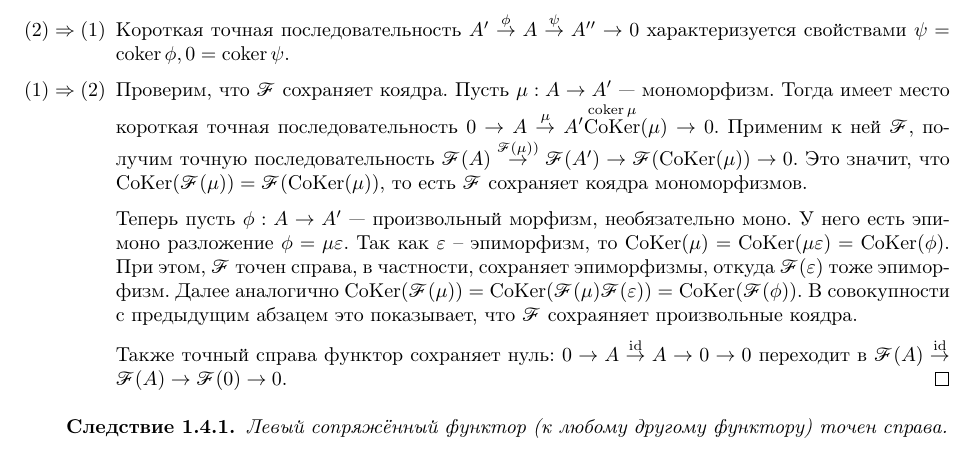
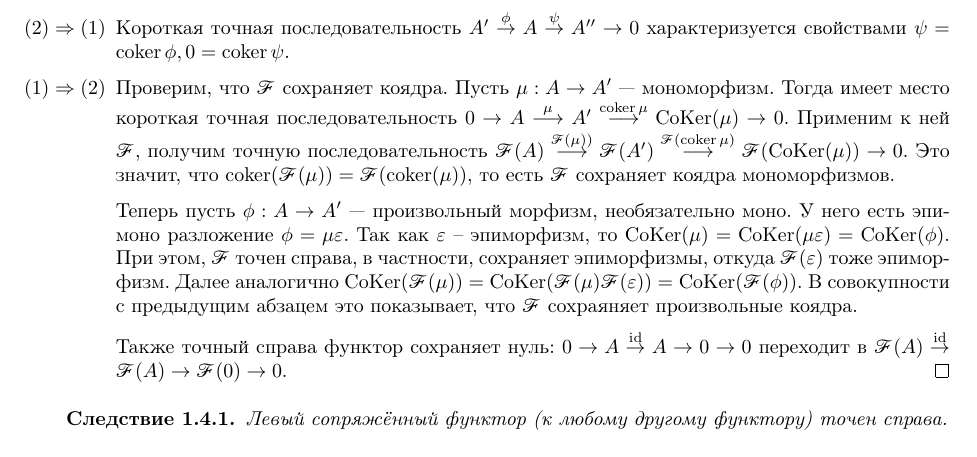
Before and after one commit to No-Idle/No-Idle.github.io, a LaTeX document (conspecta/4/algebra-4.tex): part of page 12 of 43, cut so that both start at the same text. Compiled offline with pdfLaTeX; a LaTeX package or settings file that is missing is left out.

Commit message:
Update algebra-4.tex

```diff
--- a/conspecta/4/algebra-4.tex
+++ b/conspecta/4/algebra-4.tex
@@ -626,7 +626,7 @@
             \item[$(2)\then(1)$] Короткая точная последовательность $A' \overset{\phi}\map A \overset{\psi}\map A'' \map 0$ характеризуется свойствами $\psi = \coker \phi, 0 = \coker \psi$.
             \item[$(1) \then (2)$]
             Проверим, что $\cat F$ сохраняет коядра. Пусть $\mu: A \map A'$ --- мономорфизм.
-            Тогда имеет место короткая точная последовательность $0 \map A \overset{\mu}\map A' \overset{\coker \mu} \CoKer(\mu) \map 0$. Применим к ней $\cat F$, получим точную последовательность $\cat F(A) \overset{\cat F(\mu))}\map \cat F(A') \map \cat F(\CoKer(\mu)) \map 0$. Это значит, что $\CoKer(\cat F(\mu)) = \cat F(\CoKer(\mu))$, то есть $\cat F$ сохраняет коядра мономорфизмов.
+            Тогда имеет место короткая точная последовательность $0 \map A \overset{\mu}\Map A' \overset{\coker \mu}\Map \CoKer(\mu) \map 0$. Применим к ней $\cat F$, получим точную последовательность $\cat F(A) \overset{\cat F(\mu))}\Map \cat F(A') \overset{\cat F(\coker\mu)}\Map \cat F(\CoKer(\mu)) \map 0$. Это значит, что $\coker(\cat F(\mu)) = \cat F(\coker(\mu))$, то есть $\cat F$ сохраняет коядра мономорфизмов.
 
             Теперь пусть $\phi: A \map A'$ --- произвольный морфизм, необязательно моно. У него есть эпи-моно разложение $\phi = \mu\eps$. Так как $\eps$ -- эпиморфизм, то $\CoKer(\mu) = \CoKer(\mu\eps) = \CoKer(\phi)$. При этом, $\cat F$ точен справа, в частности, сохраняет эпиморфизмы, откуда $\cat F(\eps)$ тоже эпиморфизм. Далее аналогично $\CoKer(\cat F(\mu)) = \CoKer(\cat F(\mu)\cat F(\eps)) = \CoKer(\cat F(\phi))$. В совокупности с предыдущим абзацем это показывает, что $\cat F$ сохраяняет произвольные коядра.
 
```
